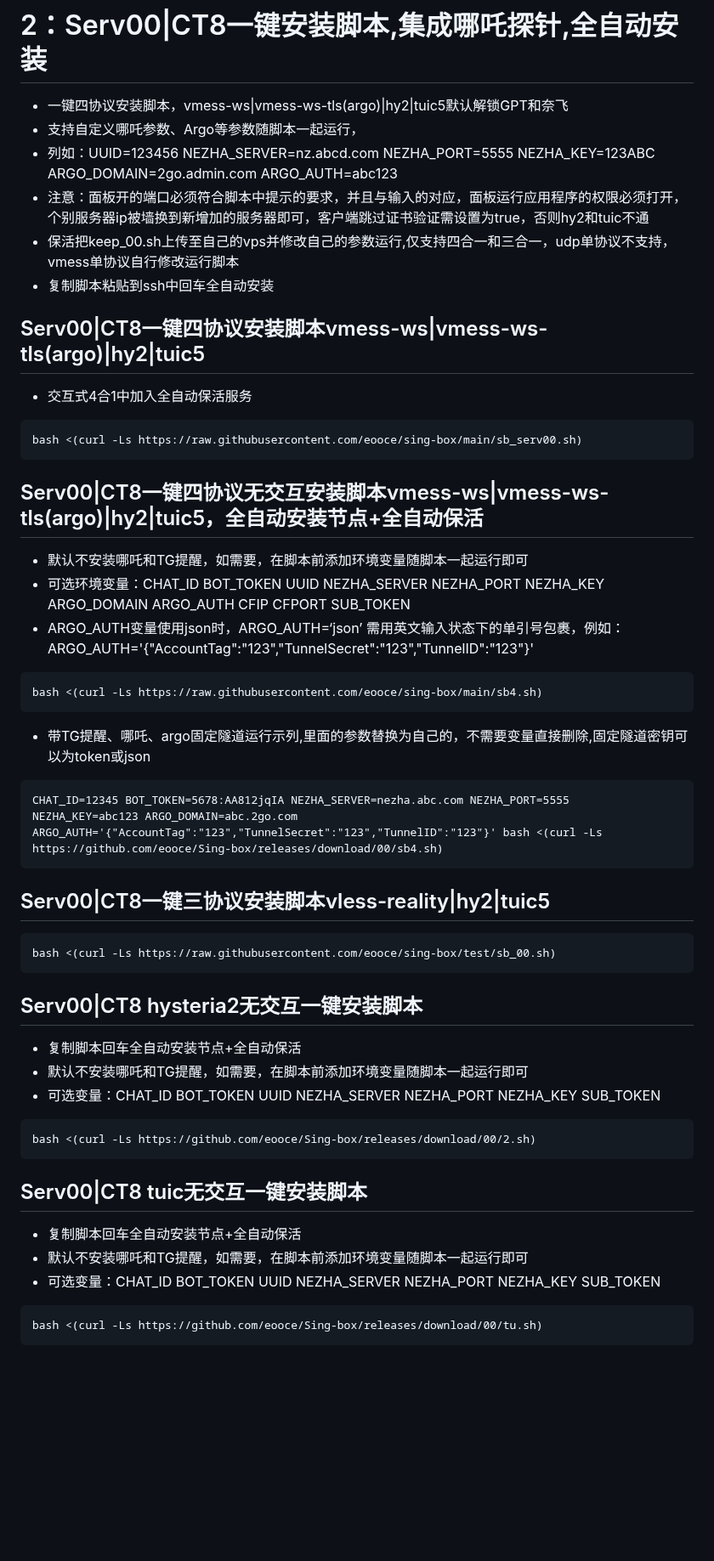
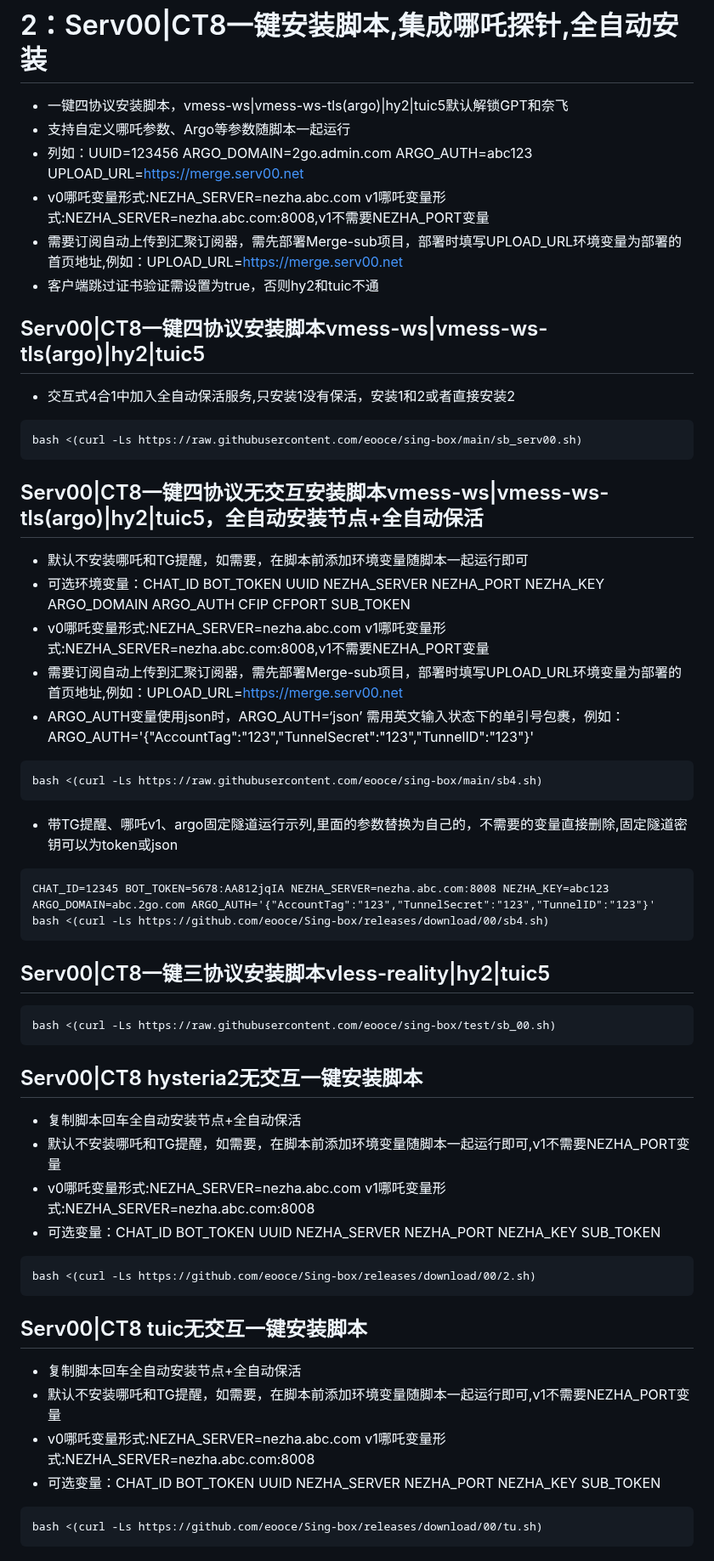
Before and after one commit to eooce/Sing-box, a Markdown page: README.md, the part around one of its changes. Shown at 85% size. Rendered like a GitHub page; blank space fills up the shorter version.

````diff
--- a/README.md
+++ b/README.md
@@ -24,14 +24,14 @@ curl -fsSL https://raw.githubusercontent.com/eooce/ssh_tool/main/ssh_tool.sh -o
 
 # 2：Serv00|CT8一键安装脚本,集成哪吒探针,全自动安装
 * 一键四协议安装脚本，vmess-ws|vmess-ws-tls(argo)|hy2|tuic5默认解锁GPT和奈飞
-* 支持自定义哪吒参数、Argo等参数随脚本一起运行，
-* 列如：UUID=123456 NEZHA_SERVER=nz.abcd.com NEZHA_PORT=5555 NEZHA_KEY=123ABC ARGO_DOMAIN=2go.admin.com ARGO_AUTH=abc123
-* 注意：面板开的端口必须符合脚本中提示的要求，并且与输入的对应，面板运行应用程序的权限必须打开，个别服务器ip被墙换到新增加的服务器即可，客户端跳过证书验证需设置为true，否则hy2和tuic不通
-* 保活把keep_00.sh上传至自己的vps并修改自己的参数运行,仅支持四合一和三合一，udp单协议不支持，vmess单协议自行修改运行脚本
-* 复制脚本粘贴到ssh中回车全自动安装
+* 支持自定义哪吒参数、Argo等参数随脚本一起运行
+* 列如：UUID=123456 ARGO_DOMAIN=2go.admin.com ARGO_AUTH=abc123 UPLOAD_URL=https://merge.serv00.net
+* v0哪吒变量形式:NEZHA_SERVER=nezha.abc.com  v1哪吒变量形式:NEZHA_SERVER=nezha.abc.com:8008,v1不需要NEZHA_PORT变量
+* 需要订阅自动上传到汇聚订阅器，需先部署Merge-sub项目，部署时填写UPLOAD_URL环境变量为部署的首页地址,例如：UPLOAD_URL=https://merge.serv00.net
+* 客户端跳过证书验证需设置为true，否则hy2和tuic不通
 
 ## Serv00|CT8一键四协议安装脚本vmess-ws|vmess-ws-tls(argo)|hy2|tuic5
-* 交互式4合1中加入全自动保活服务
+* 交互式4合1中加入全自动保活服务,只安装1没有保活，安装1和2或者直接安装2
 ```
 bash <(curl -Ls https://raw.githubusercontent.com/eooce/sing-box/main/sb_serv00.sh)
 ```
@@ -39,14 +39,16 @@ bash <(curl -Ls https://raw.githubusercontent.com/eooce/sing-box/main/sb_serv00.
 ## Serv00|CT8一键四协议无交互安装脚本vmess-ws|vmess-ws-tls(argo)|hy2|tuic5，全自动安装节点+全自动保活
 * 默认不安装哪吒和TG提醒，如需要，在脚本前添加环境变量随脚本一起运行即可
 * 可选环境变量：CHAT_ID BOT_TOKEN UUID NEZHA_SERVER NEZHA_PORT NEZHA_KEY ARGO_DOMAIN ARGO_AUTH CFIP CFPORT SUB_TOKEN
+* v0哪吒变量形式:NEZHA_SERVER=nezha.abc.com  v1哪吒变量形式:NEZHA_SERVER=nezha.abc.com:8008,v1不需要NEZHA_PORT变量
+* 需要订阅自动上传到汇聚订阅器，需先部署Merge-sub项目，部署时填写UPLOAD_URL环境变量为部署的首页地址,例如：UPLOAD_URL=https://merge.serv00.net
 * ARGO_AUTH变量使用json时，ARGO_AUTH=‘json’  需用英文输入状态下的单引号包裹，例如：ARGO_AUTH='{"AccountTag":"123","TunnelSecret":"123","TunnelID":"123"}'
 ```
 bash <(curl -Ls https://raw.githubusercontent.com/eooce/sing-box/main/sb4.sh)
 ```
 
-* 带TG提醒、哪吒、argo固定隧道运行示列,里面的参数替换为自己的，不需要变量直接删除,固定隧道密钥可以为token或json
+* 带TG提醒、哪吒v1、argo固定隧道运行示列,里面的参数替换为自己的，不需要的变量直接删除,固定隧道密钥可以为token或json
 ```
-CHAT_ID=12345 BOT_TOKEN=5678:AA812jqIA NEZHA_SERVER=nezha.abc.com NEZHA_PORT=5555 NEZHA_KEY=abc123 ARGO_DOMAIN=abc.2go.com ARGO_AUTH='{"AccountTag":"123","TunnelSecret":"123","TunnelID":"123"}' bash <(curl -Ls https://github.com/eooce/Sing-box/releases/download/00/sb4.sh)
+CHAT_ID=12345 BOT_TOKEN=5678:AA812jqIA NEZHA_SERVER=nezha.abc.com:8008 NEZHA_KEY=abc123 ARGO_DOMAIN=abc.2go.com ARGO_AUTH='{"AccountTag":"123","TunnelSecret":"123","TunnelID":"123"}' bash <(curl -Ls https://github.com/eooce/Sing-box/releases/download/00/sb4.sh)
 ```
 
 
@@ -57,7 +59,8 @@ bash <(curl -Ls https://raw.githubusercontent.com/eooce/sing-box/test/sb_00.sh)
 
 ## Serv00|CT8 hysteria2无交互一键安装脚本
 * 复制脚本回车全自动安装节点+全自动保活
-* 默认不安装哪吒和TG提醒，如需要，在脚本前添加环境变量随脚本一起运行即可
+* 默认不安装哪吒和TG提醒，如需要，在脚本前添加环境变量随脚本一起运行即可,v1不需要NEZHA_PORT变量
+* v0哪吒变量形式:NEZHA_SERVER=nezha.abc.com  v1哪吒变量形式:NEZHA_SERVER=nezha.abc.com:8008
 * 可选变量：CHAT_ID BOT_TOKEN UUID NEZHA_SERVER NEZHA_PORT NEZHA_KEY SUB_TOKEN
 ```
 bash <(curl -Ls https://github.com/eooce/Sing-box/releases/download/00/2.sh)
@@ -65,7 +68,8 @@ bash <(curl -Ls https://github.com/eooce/Sing-box/releases/download/00/2.sh)
 
 ## Serv00|CT8 tuic无交互一键安装脚本
 * 复制脚本回车全自动安装节点+全自动保活
-* 默认不安装哪吒和TG提醒，如需要，在脚本前添加环境变量随脚本一起运行即可
+* 默认不安装哪吒和TG提醒，如需要，在脚本前添加环境变量随脚本一起运行即可,v1不需要NEZHA_PORT变量
+* v0哪吒变量形式:NEZHA_SERVER=nezha.abc.com  v1哪吒变量形式:NEZHA_SERVER=nezha.abc.com:8008
 * 可选变量：CHAT_ID BOT_TOKEN UUID NEZHA_SERVER NEZHA_PORT NEZHA_KEY SUB_TOKEN
 
 ```
````
Also changed, not shown: other parts of README.md (+10 -9 lines).
